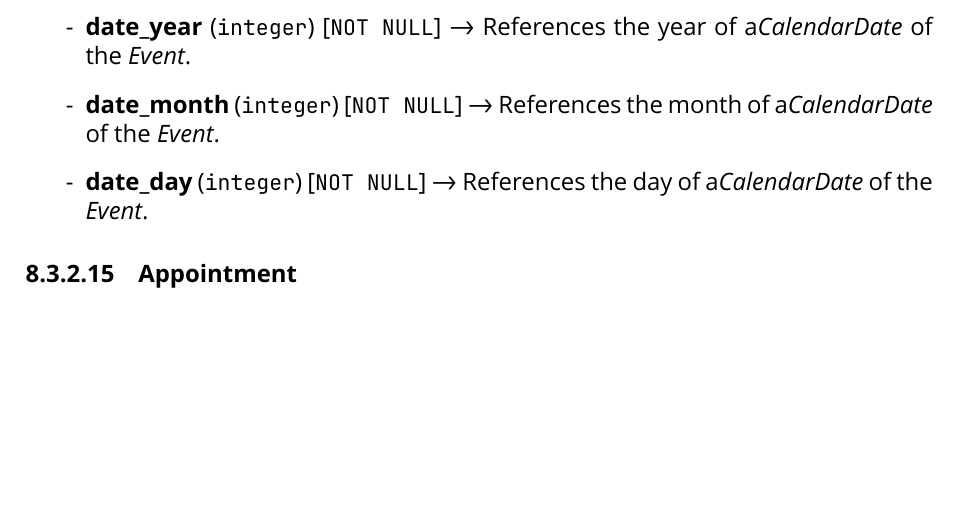
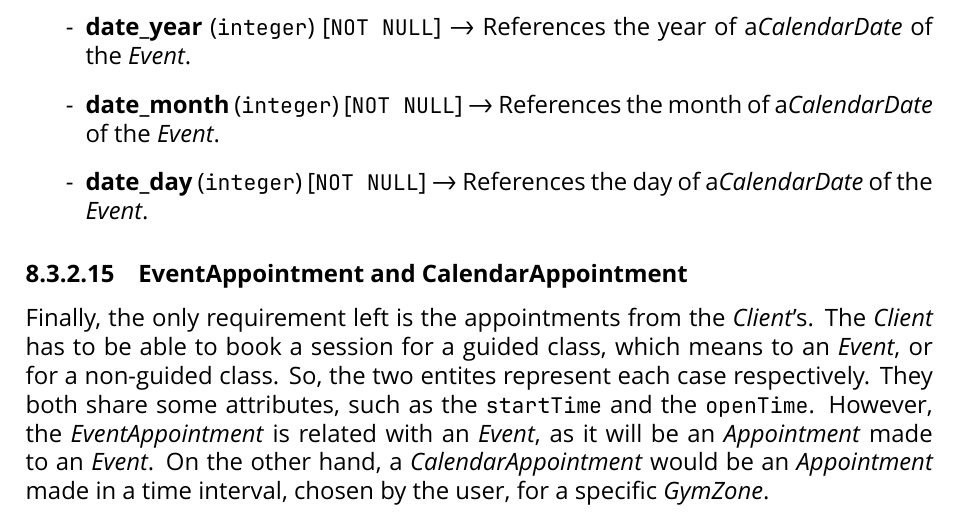
Before and after one commit to mikededo/tfg-docs, a LaTeX thesis (Memory.tex): part of page 40 of 45, cut so that both start at the same text, the shorter picture padded with empty space. Compiled offline with XeLaTeX; a missing font is replaced by an installed copy or a similar font.

Commit message:
feat: added entities

```diff
--- a/Memory.tex
+++ b/Memory.tex
@@ -622,7 +622,8 @@ The table is defined as:
 	\item \textbf{date\_month} (\texttt{integer}) [\texttt{NOT NULL}] \texttt{->} References the month of a\emph{CalendarDate} of the \emph{Event}.
 	\item \textbf{date\_day} (\texttt{integer}) [\texttt{NOT NULL}] \texttt{->} References the day of a\emph{CalendarDate} of the \emph{Event}.
 \end{enumerate}
-\subsubsection{Appointment}
+\subsubsection{EventAppointment and CalendarAppointment}
+Finally, the only requirement left is the appointments from the \emph{Client}'s. The \emph{Client} has to be able to book a session for a guided class, which means to an \emph{Event}, or for a non-guided class. So, the two entites represent each case respectively. They both share some attributes, such as the \texttt{startTime} and the \texttt{openTime}. However, the \emph{EventAppointment} is related with an \emph{Event}, as it will be an \emph{Appointment} made to an \emph{Event}. On the other hand, a \emph{CalendarAppointment} would be an \emph{Appointment} made in a time interval, chosen by the user, for a specific \emph{GymZone}.
 \chapter{Implementation and trials}
 \chapter{Conclusions}
 \chapter{Future work}
```
